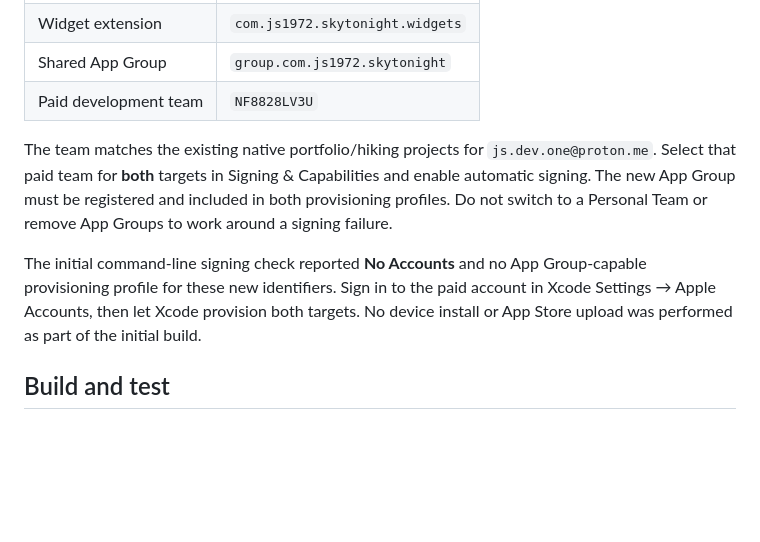
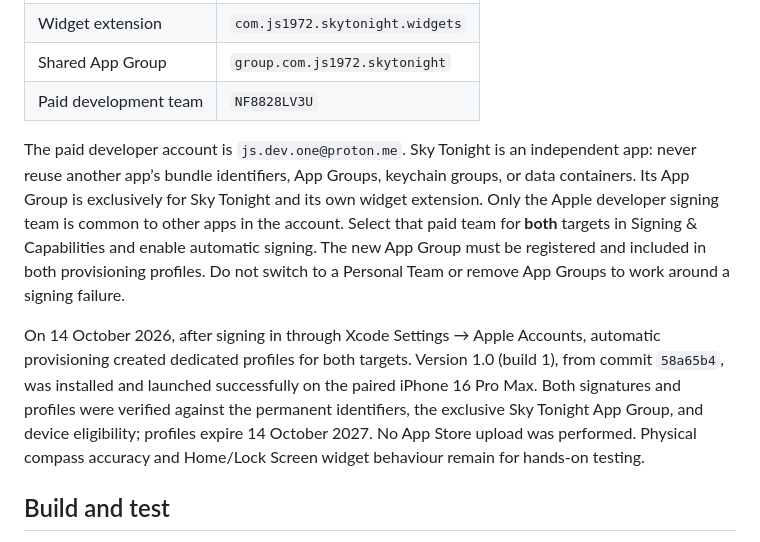
Before and after one commit to js1972/iss-flyover, a Markdown page: ios/README.md, the part around the change. Drawn GitHub-style; blank space fills up the shorter version.

Commit message:
Record independent signing and successful iPhone installation

```diff
--- a/ios/README.md
+++ b/ios/README.md
@@ -25,9 +25,9 @@ Keep these identifiers stable, including when troubleshooting signing. Changing
 | Shared App Group | `group.com.js1972.skytonight` |
 | Paid development team | `NF8828LV3U` |
 
-The team matches the existing native portfolio/hiking projects for `js.dev.one@proton.me`. Select that paid team for **both** targets in Signing & Capabilities and enable automatic signing. The new App Group must be registered and included in both provisioning profiles. Do not switch to a Personal Team or remove App Groups to work around a signing failure.
+The paid developer account is `js.dev.one@proton.me`. Sky Tonight is an independent app: never reuse another app’s bundle identifiers, App Groups, keychain groups, or data containers. Its App Group is exclusively for Sky Tonight and its own widget extension. Only the Apple developer signing team is common to other apps in the account. Select that paid team for **both** targets in Signing & Capabilities and enable automatic signing. The new App Group must be registered and included in both provisioning profiles. Do not switch to a Personal Team or remove App Groups to work around a signing failure.
 
-The initial command-line signing check reported **No Accounts** and no App Group-capable provisioning profile for these new identifiers. Sign in to the paid account in Xcode Settings → Apple Accounts, then let Xcode provision both targets. No device install or App Store upload was performed as part of the initial build.
+On 14 October 2026, after signing in through Xcode Settings → Apple Accounts, automatic provisioning created dedicated profiles for both targets. Version 1.0 (build 1), from commit `58a65b4`, was installed and launched successfully on the paired iPhone 16 Pro Max. Both signatures and profiles were verified against the permanent identifiers, the exclusive Sky Tonight App Group, and device eligibility; profiles expire 14 October 2027. No App Store upload was performed. Physical compass accuracy and Home/Lock Screen widget behaviour remain for hands-on testing.
 
 ## Build and test
 
```
